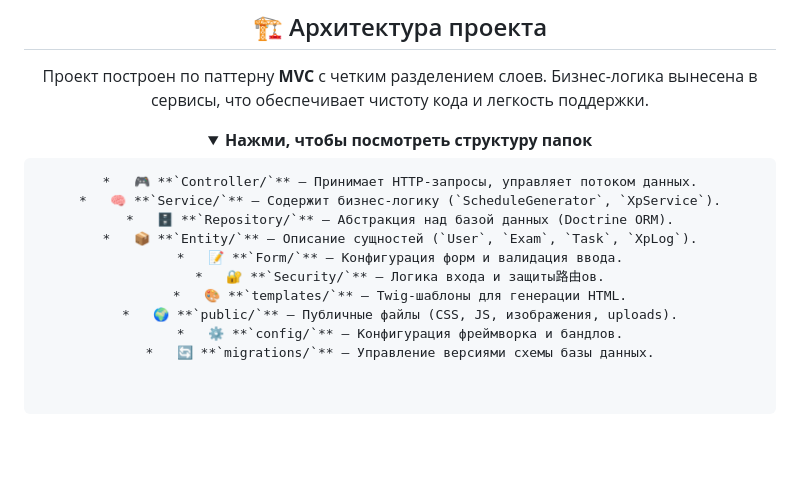
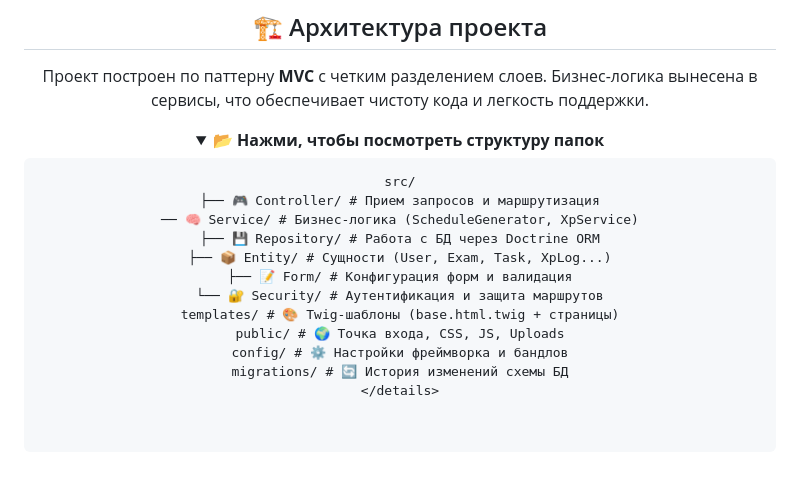
Before and after one commit to riorita41-cloud/Smart-calendar, a Markdown page: README.md, the part around the change. Rendered like a GitHub page; folded sections open; blank space fills up the shorter version.

````diff
--- a/README.md
+++ b/README.md
@@ -62,16 +62,18 @@ div align="center">
 Проект построен по паттерну **MVC** с четким разделением слоев. Бизнес-логика вынесена в сервисы, что обеспечивает чистоту кода и легкость поддержки.
 
 <details>
-<summary><b> Нажми, чтобы посмотреть структуру папок</b></summary>
+<summary><b>📂 Нажми, чтобы посмотреть структуру папок</b></summary>
 
 ```text
-*   🎮 **`Controller/`** — Принимает HTTP-запросы, управляет потоком данных.
-*   🧠 **`Service/`** — Содержит бизнес-логику (`ScheduleGenerator`, `XpService`).
-*   🗄️ **`Repository/`** — Абстракция над базой данных (Doctrine ORM).
-*   📦 **`Entity/`** — Описание сущностей (`User`, `Exam`, `Task`, `XpLog`).
-*   📝 **`Form/`** — Конфигурация форм и валидация ввода.
-*   🔐 **`Security/`** — Логика входа и защиты路由ов.
-*   🎨 **`templates/`** — Twig-шаблоны для генерации HTML.
-*   🌍 **`public/`** – Публичные файлы (CSS, JS, изображения, uploads).
-*   ⚙️ **`config/`** — Конфигурация фреймворка и бандлов.
-*   🔄 **`migrations/`** — Управление версиями схемы базы данных.
+src/
+├── 🎮 Controller/ # Прием запросов и маршрутизация
+── 🧠 Service/ # Бизнес-логика (ScheduleGenerator, XpService)
+├── 💾 Repository/ # Работа с БД через Doctrine ORM
+├── 📦 Entity/ # Сущности (User, Exam, Task, XpLog...)
+├── 📝 Form/ # Конфигурация форм и валидация
+└── 🔐 Security/ # Аутентификация и защита маршрутов
+templates/ # 🎨 Twig-шаблоны (base.html.twig + страницы)
+public/ # 🌍 Точка входа, CSS, JS, Uploads
+config/ # ⚙️ Настройки фреймворка и бандлов
+migrations/ # 🔄 История изменений схемы БД
+</details>
````
